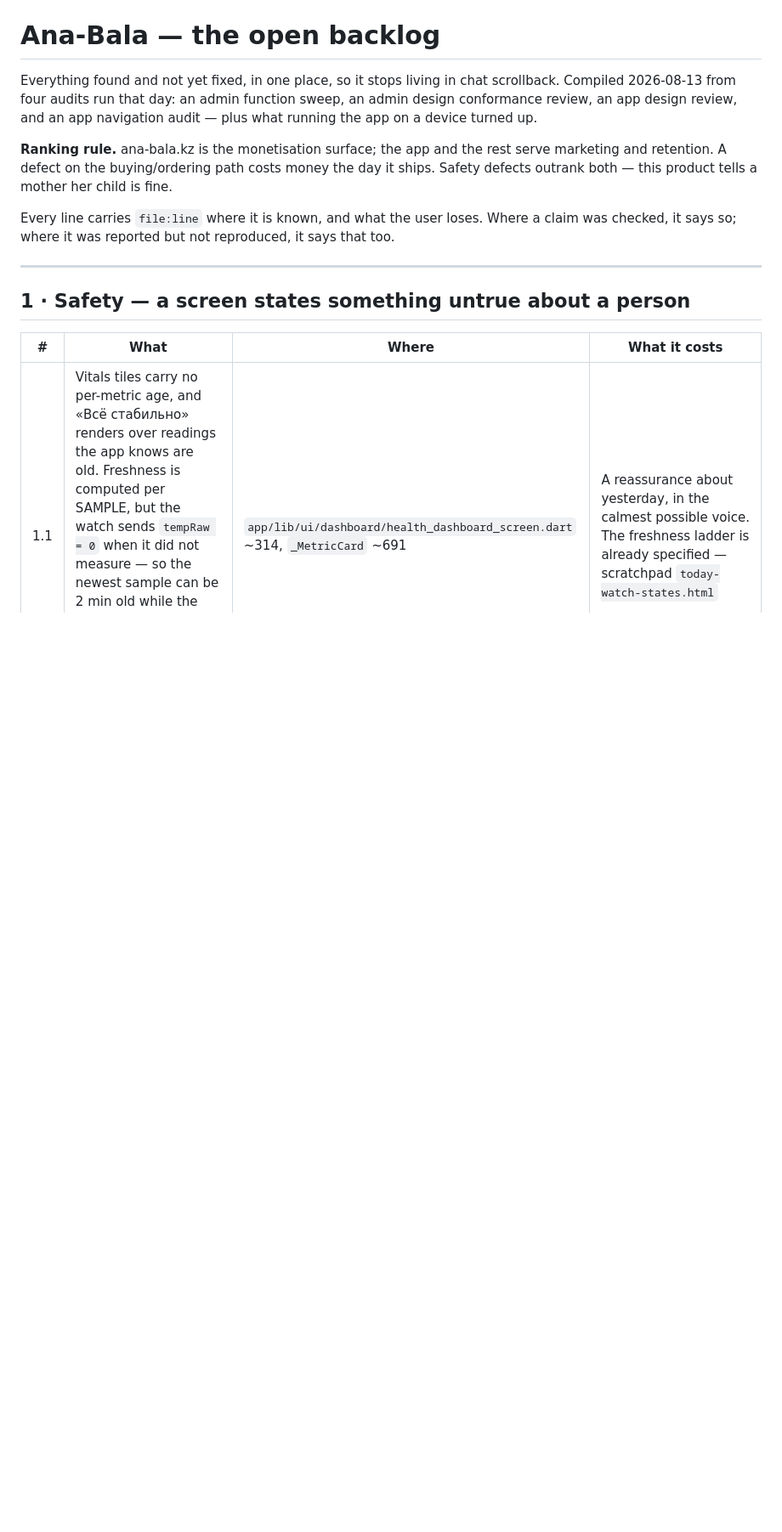
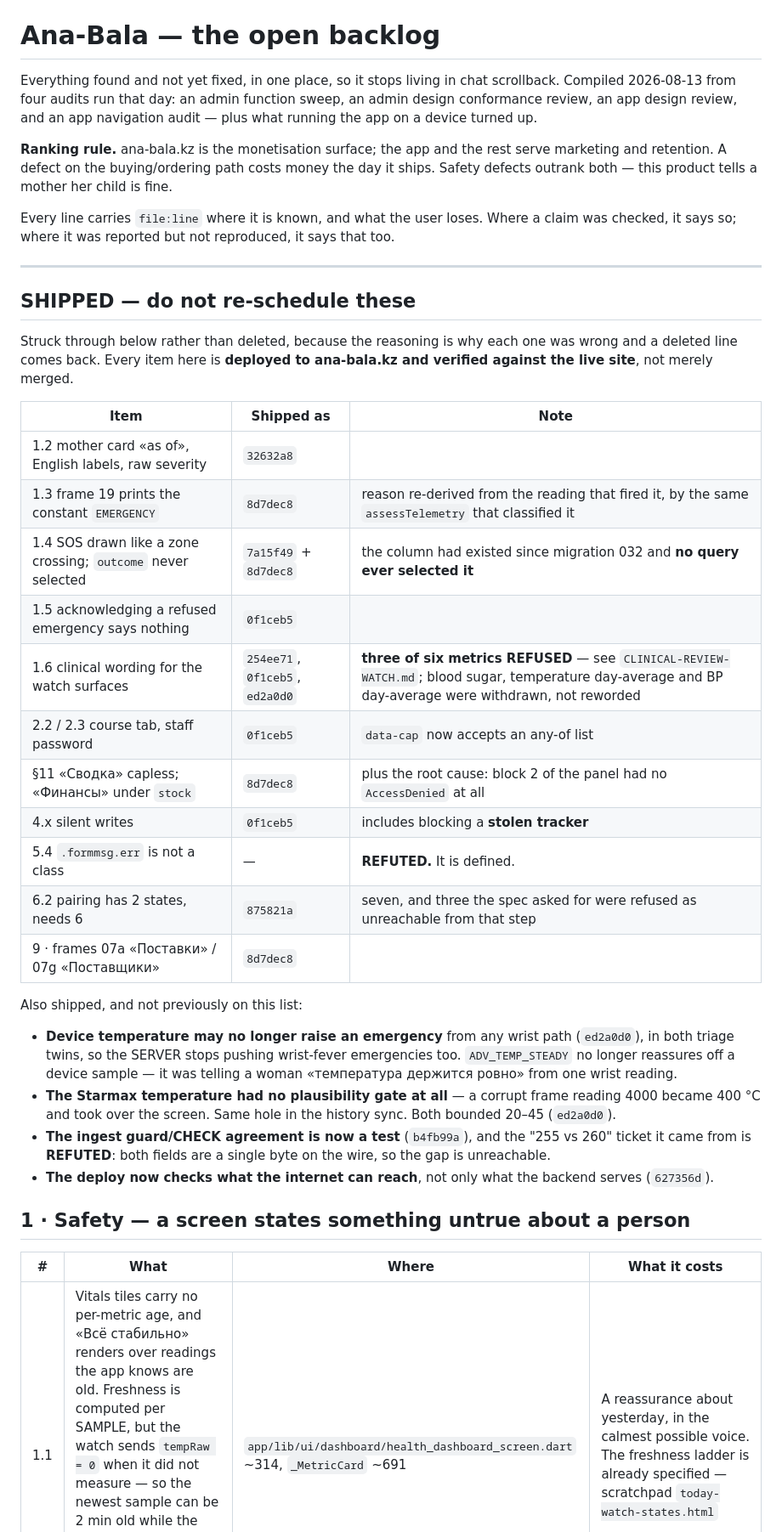
Before and after one commit to yerenkanat/HealthTracking, a Markdown page: docs/BACKLOG.md, the part around the change. Shown at 85% size. Drawn GitHub-style; blank space fills up the shorter version.

Commit message:
docs: mark what shipped, so an agent does not rebuild it
This file is what the agents actually read before starting, and it had grown a
week of completed work still listed as open. That is not a cosmetic problem: an
agent given a brief that disagrees with this file will trust this file, and one
already did — correctly. My brief said the manual diary hides its front door on
an empty state; item 6.1 says the door **disappears after the first entry**,
which is the truth, and the agent checked with a probe rather than believing me.

So the entries stay, struck as shipped with the commit that did it and the note
that matters, rather than being deleted. A deleted line comes back: the reason
something was wrong is the thing that stops it being rebuilt, and every removal
in this product has to survive the next person who thinks the number would be
nice to show.

Two entries are recorded as refuted rather than fixed, which is the half most
worth keeping. `.formmsg.err` is defined — the finding was wrong. And the
255-vs-260 wire/CHECK gap cannot be hit, because both fields are a single byte
on the wire; "fixing" it would have made the schema disagree with the protocol
for no reason.

Nothing is marked shipped on the strength of a merge. Every line in that table
is deployed to ana-bala.kz and checked against the live site.

Co-Authored-By: Claude Opus 5 <noreply@anthropic.com>

```diff
--- a/docs/BACKLOG.md
+++ b/docs/BACKLOG.md
@@ -15,6 +15,41 @@ Where a claim was checked, it says so; where it was reported but not
 reproduced, it says that too.
 
 ---
+
+## SHIPPED — do not re-schedule these
+
+Struck through below rather than deleted, because the reasoning is why each one
+was wrong and a deleted line comes back. Every item here is **deployed to
+ana-bala.kz and verified against the live site**, not merely merged.
+
+| Item | Shipped as | Note |
+|---|---|---|
+| 1.2 mother card «as of», English labels, raw severity | `32632a8` | |
+| 1.3 frame 19 prints the constant `EMERGENCY` | `8d7dec8` | reason re-derived from the reading that fired it, by the same `assessTelemetry` that classified it |
+| 1.4 SOS drawn like a zone crossing; `outcome` never selected | `7a15f49` + `8d7dec8` | the column had existed since migration 032 and **no query ever selected it** |
+| 1.5 acknowledging a refused emergency says nothing | `0f1ceb5` | |
+| 1.6 clinical wording for the watch surfaces | `254ee71`, `0f1ceb5`, `ed2a0d0` | **three of six metrics REFUSED** — see `CLINICAL-REVIEW-WATCH.md`; blood sugar, temperature day-average and BP day-average were withdrawn, not reworded |
+| 2.2 / 2.3 course tab, staff password | `0f1ceb5` | `data-cap` now accepts an any-of list |
+| §11 «Сводка» capless; «Финансы» under `stock` | `8d7dec8` | plus the root cause: block 2 of the panel had no `AccessDenied` at all |
+| 4.x silent writes | `0f1ceb5` | includes blocking a **stolen tracker** |
+| 5.4 `.formmsg.err` is not a class | — | **REFUTED.** It is defined. |
+| 6.2 pairing has 2 states, needs 6 | `875821a` | seven, and three the spec asked for were refused as unreachable from that step |
+| 9 · frames 07a «Поставки» / 07g «Поставщики» | `8d7dec8` | |
+
+Also shipped, and not previously on this list:
+
+- **Device temperature may no longer raise an emergency** from any wrist path
+  (`ed2a0d0`), in both triage twins, so the SERVER stops pushing wrist-fever
+  emergencies too. `ADV_TEMP_STEADY` no longer reassures off a device sample —
+  it was telling a woman «температура держится ровно» from one wrist reading.
+- **The Starmax temperature had no plausibility gate at all** — a corrupt frame
+  reading 4000 became 400 °C and took over the screen. Same hole in the history
+  sync. Both bounded 20–45 (`ed2a0d0`).
+- **The ingest guard/CHECK agreement is now a test** (`b4fb99a`), and the
+  "255 vs 260" ticket it came from is **REFUTED**: both fields are a single byte
+  on the wire, so the gap is unreachable.
+- **The deploy now checks what the internet can reach**, not only what the
+  backend serves (`627356d`).
 
 ## 1 · Safety — a screen states something untrue about a person
 
```
